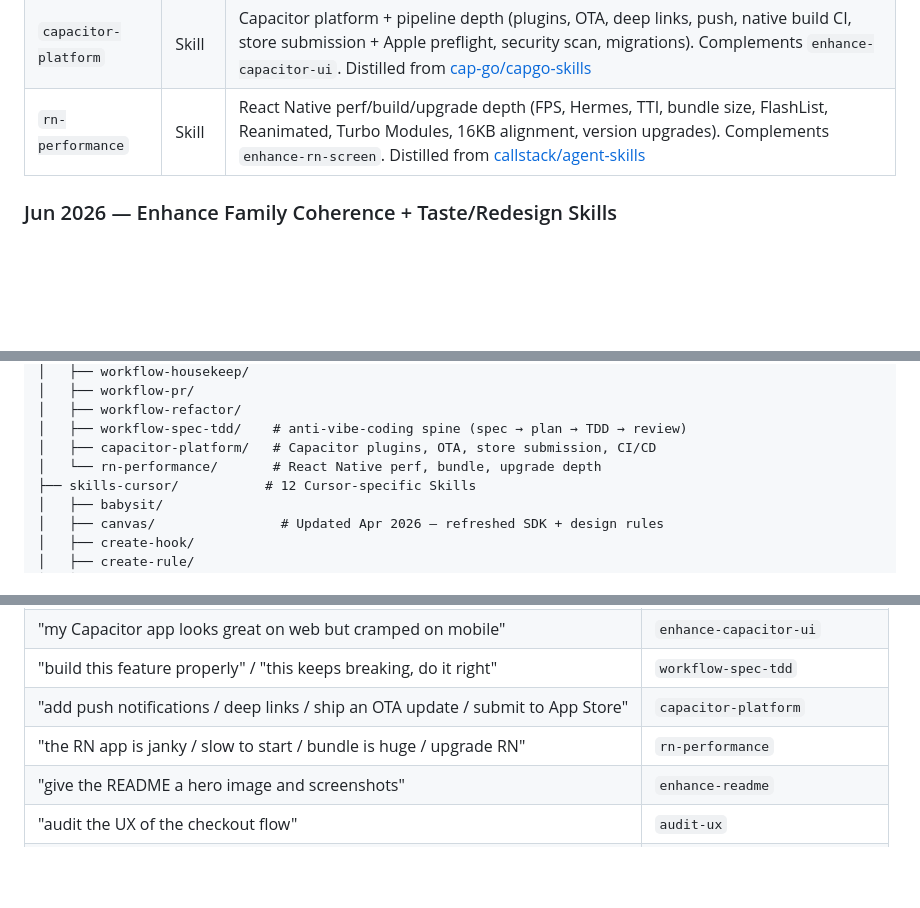
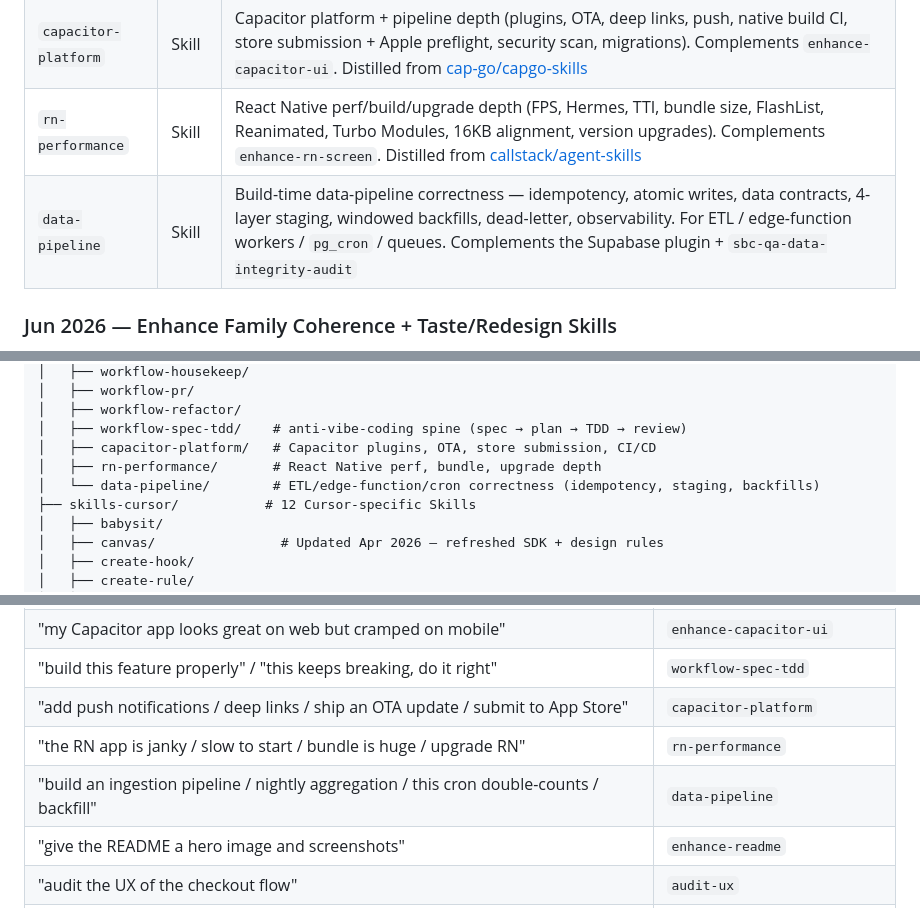
Before and after one commit to kensaurus/cursor-kenji, a Markdown page: README.md, 3 parts joined by grey strips. GitHub-like rendering; folded sections open; blank space fills up the shorter version.

```diff
--- a/README.md
+++ b/README.md
@@ -123,6 +123,7 @@ graph TB
 | `workflow-spec-tdd` | Skill | The anti-vibe-coding spine — brainstorm → spec → plan → RED/GREEN/REFACTOR TDD → self-review before "done". Stack-agnostic; operationalizes `karpathy-guidelines`. Adapted from [obra/superpowers](https://github.com/obra/superpowers) |
 | `capacitor-platform` | Skill | Capacitor platform + pipeline depth (plugins, OTA, deep links, push, native build CI, store submission + Apple preflight, security scan, migrations). Complements `enhance-capacitor-ui`. Distilled from [cap-go/capgo-skills](https://github.com/cap-go/capgo-skills) |
 | `rn-performance` | Skill | React Native perf/build/upgrade depth (FPS, Hermes, TTI, bundle size, FlashList, Reanimated, Turbo Modules, 16KB alignment, version upgrades). Complements `enhance-rn-screen`. Distilled from [callstack/agent-skills](https://github.com/callstackincubator/agent-skills) |
+| `data-pipeline` | Skill | Build-time data-pipeline correctness — idempotency, atomic writes, data contracts, 4-layer staging, windowed backfills, dead-letter, observability. For ETL / edge-function workers / `pg_cron` / queues. Complements the Supabase plugin + `sbc-qa-data-integrity-audit` |
 
 ### Jun 2026 — Enhance Family Coherence + Taste/Redesign Skills
 
@@ -284,7 +285,8 @@ cursor-kenji/
 │   ├── workflow-refactor/
 │   ├── workflow-spec-tdd/    # anti-vibe-coding spine (spec → plan → TDD → review)
 │   ├── capacitor-platform/   # Capacitor plugins, OTA, store submission, CI/CD
-│   └── rn-performance/       # React Native perf, bundle, upgrade depth
+│   ├── rn-performance/       # React Native perf, bundle, upgrade depth
+│   └── data-pipeline/        # ETL/edge-function/cron correctness (idempotency, staging, backfills)
 ├── skills-cursor/           # 12 Cursor-specific Skills
 │   ├── babysit/
 │   ├── canvas/                # Updated Apr 2026 — refreshed SDK + design rules
@@ -477,6 +479,7 @@ Skills auto-trigger from **trigger phrases in their description** (the `descript
 | "build this feature properly" / "this keeps breaking, do it right" | `workflow-spec-tdd` |
 | "add push notifications / deep links / ship an OTA update / submit to App Store" | `capacitor-platform` |
 | "the RN app is janky / slow to start / bundle is huge / upgrade RN" | `rn-performance` |
+| "build an ingestion pipeline / nightly aggregation / this cron double-counts / backfill" | `data-pipeline` |
 | "give the README a hero image and screenshots" | `enhance-readme` |
 | "audit the UX of the checkout flow" | `audit-ux` |
 | "split this branch into smaller PRs" | `split-to-prs` |
```
Also changed, not shown: other parts of README.md (+1 -0 lines), docs/CATALOG.md (+5 -0 lines), skills/data-pipeline/SKILL.md (added, +80 -0 lines).
